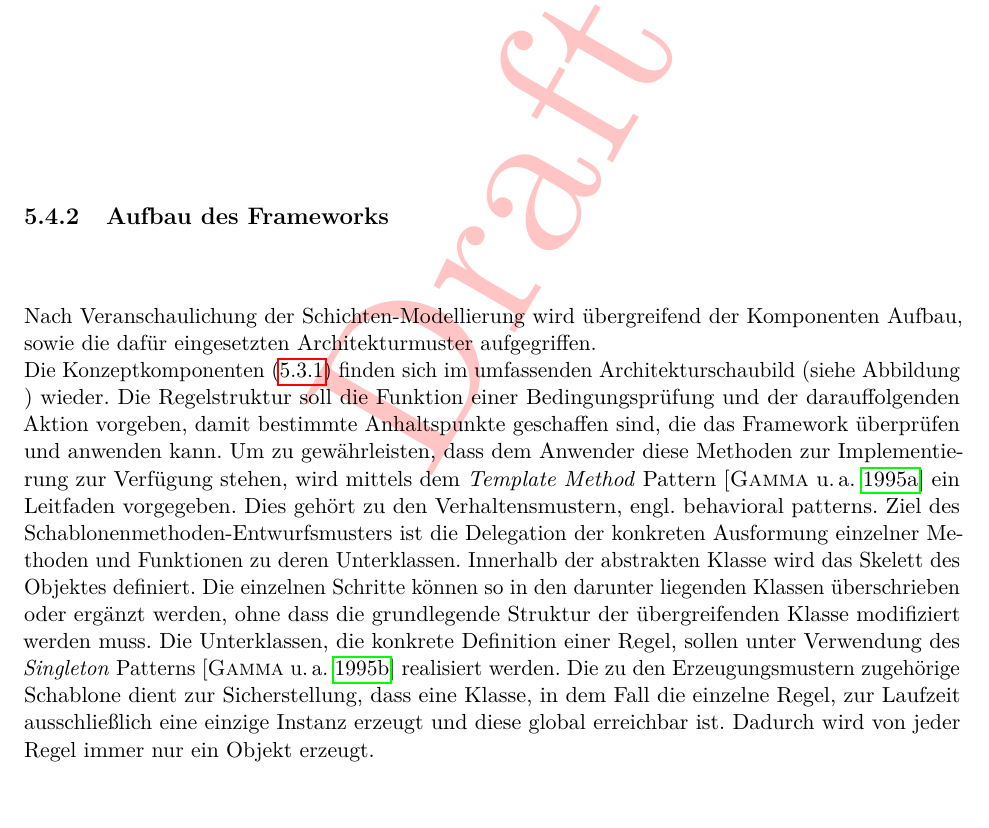
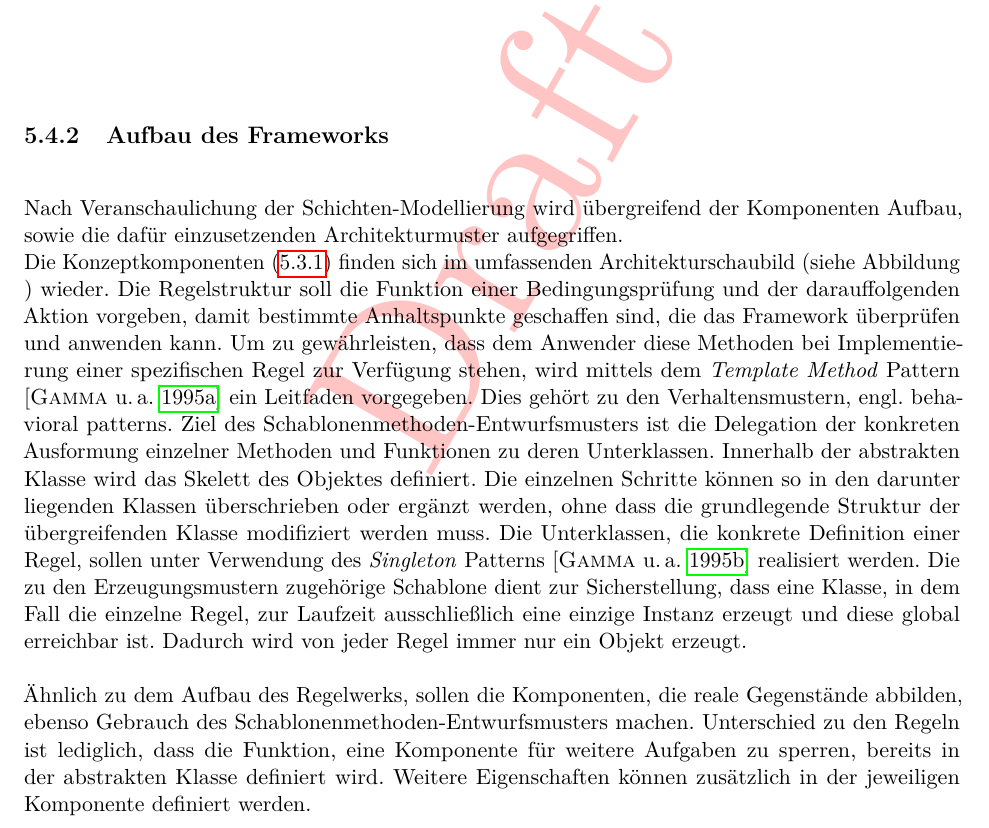
Before and after one commit to MJ7898/Master-Thesis, a LaTeX thesis (bericht.tex, which reads chapter/4Konzeption/architekturkonzept.tex): part of page 80 of 108, cut so that both start at the same text. Compiled offline with pdfLaTeX.

Commit message:
WIP: Concept Aufbau Framework

```diff
--- a/chapter/4Konzeption/architekturkonzept.tex
+++ b/chapter/4Konzeption/architekturkonzept.tex
@@ -111,12 +111,12 @@ public class Application {
         Im weiteren Verlauf wird der Aufbau des Frameworks erläutert, sowie die detaillierte Beschreibung der einzelnen Schichten und deren Funktionalität.
 
     \subsection{Aufbau des Frameworks}
-        Nach Veranschaulichung der Schichten-Modellierung wird übergreifend der Komponenten Aufbau, sowie die dafür eingesetzten Architekturmuster aufgegriffen.
+        Nach Veranschaulichung der Schichten-Modellierung wird übergreifend der Komponenten Aufbau, sowie die dafür einzusetzenden Architekturmuster aufgegriffen.
         \\
         Die Konzeptkomponenten (\ref{subsec:conceptcomps}) finden sich im umfassenden Architekturschaubild (siehe Abbildung %\ref{}
         ) wieder. Die Regelstruktur
         soll die Funktion einer Bedingungsprüfung und der darauffolgenden Aktion vorgeben, damit bestimmte Anhaltspunkte geschaffen sind, die das Framework überprüfen
-        und anwenden kann. Um zu gewährleisten, dass dem Anwender diese Methoden zur Implementierung zur Verfügung stehen, wird mittels dem
+        und anwenden kann. Um zu gewährleisten, dass dem Anwender diese Methoden bei Implementierung einer spezifischen Regel zur Verfügung stehen, wird mittels dem
         \textit{Template Method} Pattern \cite{gamma1995template} ein Leitfaden vorgegeben. Dies gehört zu den Verhaltensmustern, engl. behavioral patterns.
         Ziel des Schablonenmethoden-Entwurfsmusters ist die Delegation der konkreten Ausformung einzelner Methoden und Funktionen zu deren Unterklassen. Innerhalb der
         abstrakten Klasse wird das Skelett des Objektes definiert. Die einzelnen Schritte können so in den darunter liegenden Klassen überschrieben oder ergänzt
@@ -126,7 +126,9 @@ public class Application {
         Dadurch wird von jeder Regel immer nur ein Objekt erzeugt.
         \\
         \linebreak
-
+        Ähnlich zu dem Aufbau des Regelwerks, sollen die Komponenten, die reale Gegenstände abbilden, ebenso Gebrauch des Schablonenmethoden-Entwurfsmusters machen.
+        Unterschied zu den Regeln ist lediglich, dass die Funktion, eine Komponente für weitere Aufgaben zu sperren, bereits in der abstrakten Klasse definiert wird.
+        Weitere Eigenschaften können zusätzlich in der jeweiligen Komponente definiert werden.
 
 
     % ALLGEMEIN MIT PATTERNS BESCHREIBEN (KERN-KOMPONENTEN UND DARAUF ANGEWENDETE PATTERN)
```
